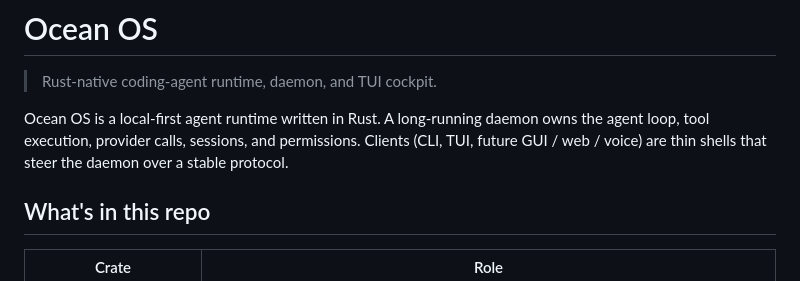
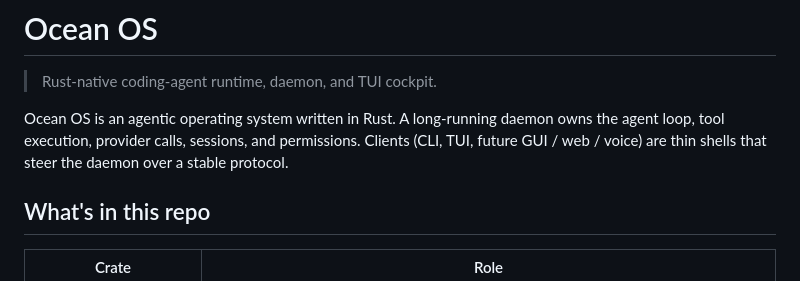
Before and after one commit to Risingtides-dev/ocean-os, a Markdown page: README.md, the part around the change. Drawn GitHub-style.

Commit message:
Update description of Ocean OS in README.md

```diff
--- a/README.md
+++ b/README.md
@@ -2,7 +2,7 @@
 
 > Rust-native coding-agent runtime, daemon, and TUI cockpit.
 
-Ocean OS is a local-first agent runtime written in Rust. A long-running daemon owns the agent loop, tool execution, provider calls, sessions, and permissions. Clients (CLI, TUI, future GUI / web / voice) are thin shells that steer the daemon over a stable protocol.
+Ocean OS is an agentic operating system written in Rust. A long-running daemon owns the agent loop, tool execution, provider calls, sessions, and permissions. Clients (CLI, TUI, future GUI / web / voice) are thin shells that steer the daemon over a stable protocol.
 
 ## What's in this repo
 
```
